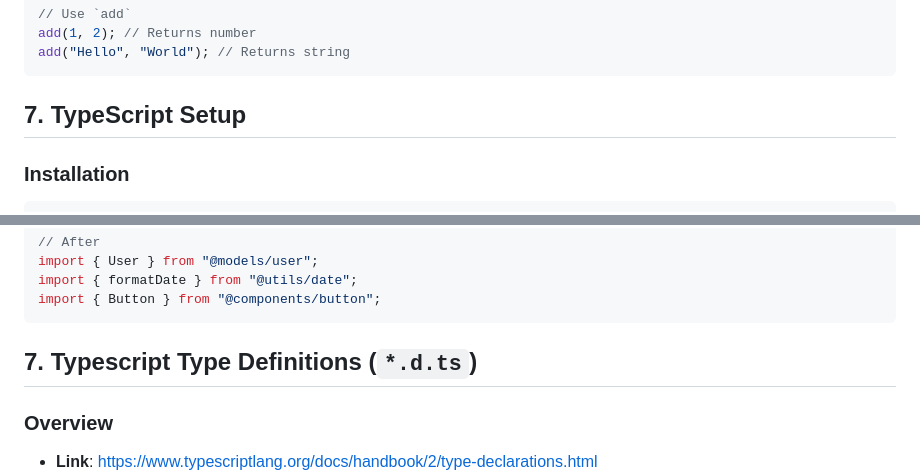
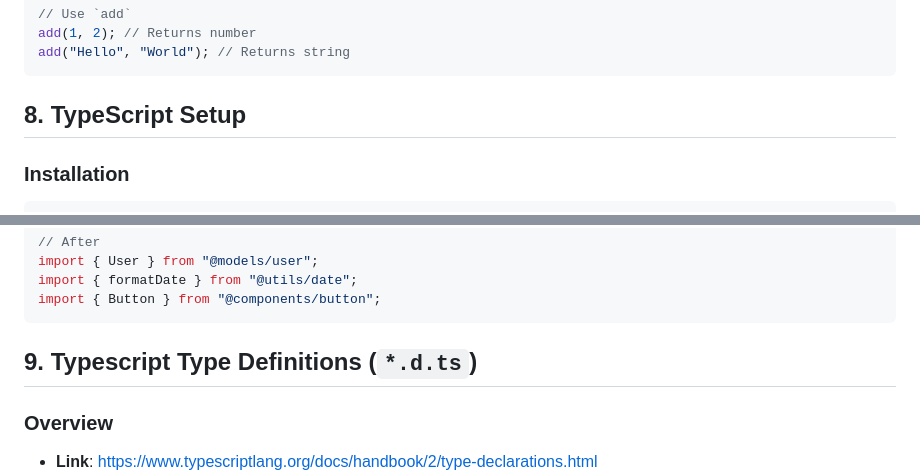
Before and after one commit to Die-Spengergasse/course-wmc-5sem, a Markdown page: 20_Typescript/40_Typescript_Language.md, 2 parts joined by grey strips. GitHub-like rendering.

````diff
--- a/20_Typescript/40_Typescript_Language.md
+++ b/20_Typescript/40_Typescript_Language.md
@@ -690,7 +722,7 @@ add("Hello", "World"); // Returns string
 ```
 
 
-## 7. TypeScript Setup
+## 8. TypeScript Setup
 
 ### Installation
 ```sh
@@ -854,7 +886,7 @@ import { Button } from "@components/button";
 
 
 
-## 7. Typescript Type Definitions (`*.d.ts`)
+## 9. Typescript Type Definitions (`*.d.ts`)
 
 ### Overview
 - **Link**: https://www.typescriptlang.org/docs/handbook/2/type-declarations.html
````
Also changed, not shown: other parts of 20_Typescript/40_Typescript_Language.md (+42 -10 lines).
